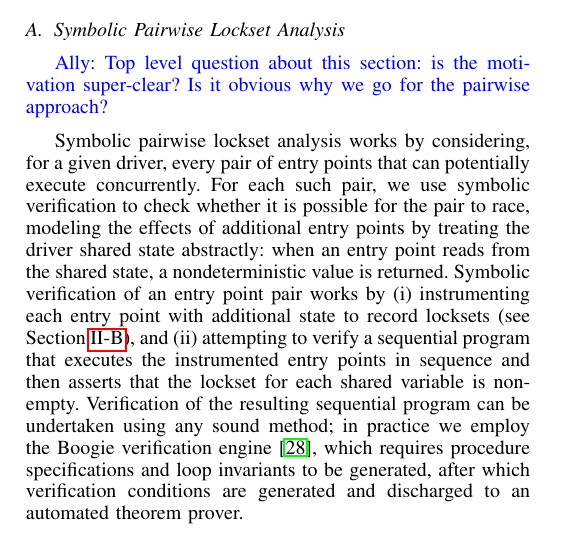
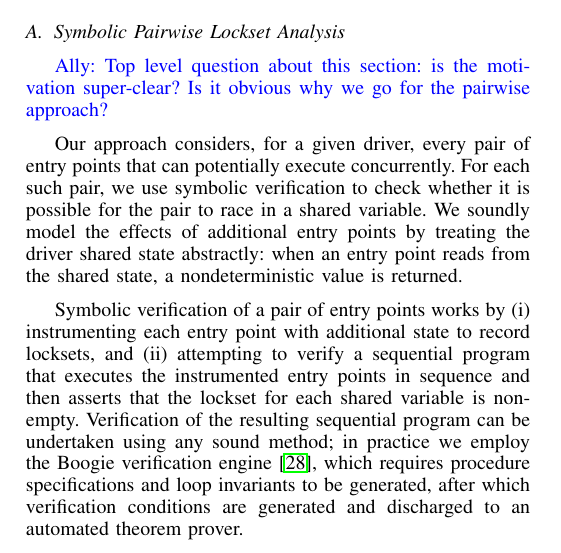
Before and after one commit to pdeligia/WhoopPaper, a LaTeX paper (paper.tex, which reads whoop.tex): part of one column of page 3 of 14, cut so that both start at the same text. Compiled offline with pdfLaTeX.

Commit message:
update in main section

```diff
--- a/whoop.tex
+++ b/whoop.tex
@@ -7,7 +7,9 @@ Our experimental evaluation (Section~\ref{evaluation}) demonstrates that the \wh
 
 \ADComment{Top level question about this section: is the motivation super-clear?  Is it obvious why we go for the pairwise approach?}
 
-Symbolic pairwise lockset analysis works by considering, for a given driver, every pair of entry points that can potentially execute concurrently.  For each such pair, we use symbolic verification to check whether it is possible for the pair to race, modeling the effects of additional entry points by treating the driver shared state abstractly: when an entry point reads from the shared state, a nondeterministic value is returned.  Symbolic verification of an entry point pair works by (i) instrumenting each entry point with additional state to record locksets (see Section~\ref{bg:lockset}), and (ii) attempting to verify a sequential program that executes the instrumented entry points in sequence and then asserts that the lockset for each shared variable is non-empty.  Verification of the resulting sequential program can be undertaken using any sound method; in practice we employ the Boogie verification engine~\cite{barnett2006boogie}, which requires procedure specifications and loop invariants to be generated, after which verification conditions are generated and discharged to an automated theorem prover.
+Our approach considers, for a given driver, every pair of entry points that can potentially execute concurrently.  For each such pair, we use symbolic verification to check whether it is possible for the pair to race in a shared variable. We soundly model the effects of additional entry points by treating the driver shared state abstractly: when an entry point reads from the shared state, a nondeterministic value is returned.
+
+Symbolic verification of a pair of entry points works by (i) instrumenting each entry point with additional state to record locksets, and (ii) attempting to verify a sequential program that executes the instrumented entry points in sequence and then asserts that the lockset for each shared variable is non-empty.  Verification of the resulting sequential program can be undertaken using any sound method; in practice we employ the Boogie verification engine~\cite{barnett2006boogie}, which requires procedure specifications and loop invariants to be generated, after which verification conditions are generated and discharged to an automated theorem prover.
 
 We now detail the approach in a semi-formal manner, in the context of a simple concurrent programming model.
 
```
